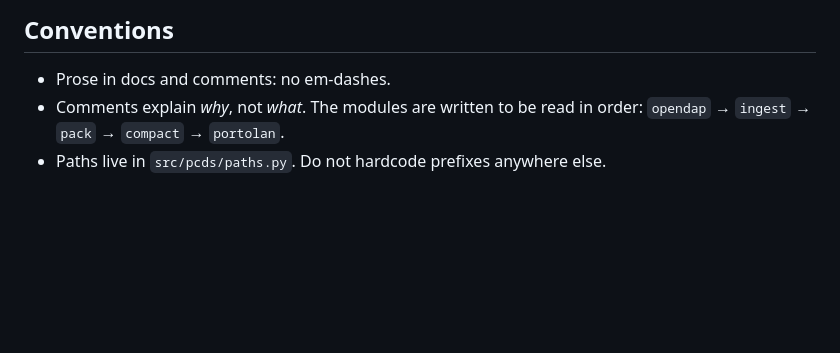
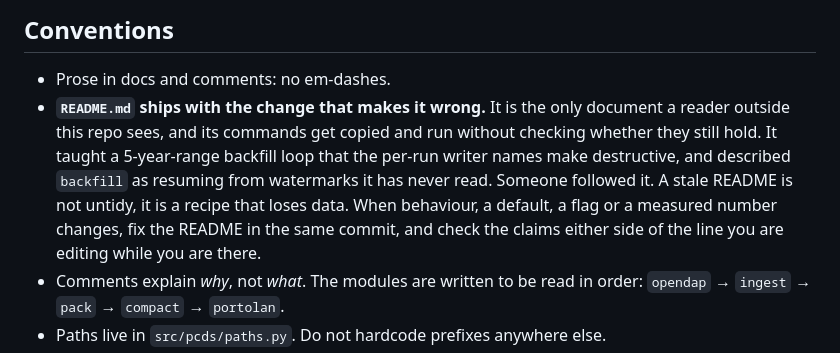
Before and after one commit to alukach/cloud-native-pcds, a Markdown page: CLAUDE.md, the part around the change. Drawn GitHub-style; blank space fills up the shorter version.

Commit message:
docs: make keeping README.md current a convention, with the reason
Two of its claims were wrong at once and one of them was a runnable recipe
that overwrites partitions. Recording why rather than "keep docs updated",
since the generic version is what everyone already believes and it did not
prevent this.

Co-Authored-By: Claude Opus 5 (1M context) <noreply@anthropic.com>

```diff
--- a/CLAUDE.md
+++ b/CLAUDE.md
@@ -119,6 +119,15 @@ in `.github/workflows/`.
 ## Conventions
 
 - Prose in docs and comments: no em-dashes.
+- **`README.md` ships with the change that makes it wrong.** It is the only
+  document a reader outside this repo sees, and its commands get copied and run
+  without checking whether they still hold. It taught a 5-year-range backfill
+  loop that the per-run writer names make destructive, and described `backfill`
+  as resuming from watermarks it has never read. Someone followed it. A
+  stale README is not untidy, it is a recipe that loses data. When behaviour,
+  a default, a flag or a measured number changes, fix the README in the same
+  commit, and check the claims either side of the line you are editing while
+  you are there.
 - Comments explain *why*, not *what*. The modules are written to be read in
   order: `opendap` → `ingest` → `pack` → `compact` → `portolan`.
 - Paths live in `src/pcds/paths.py`. Do not hardcode prefixes anywhere else.
```
